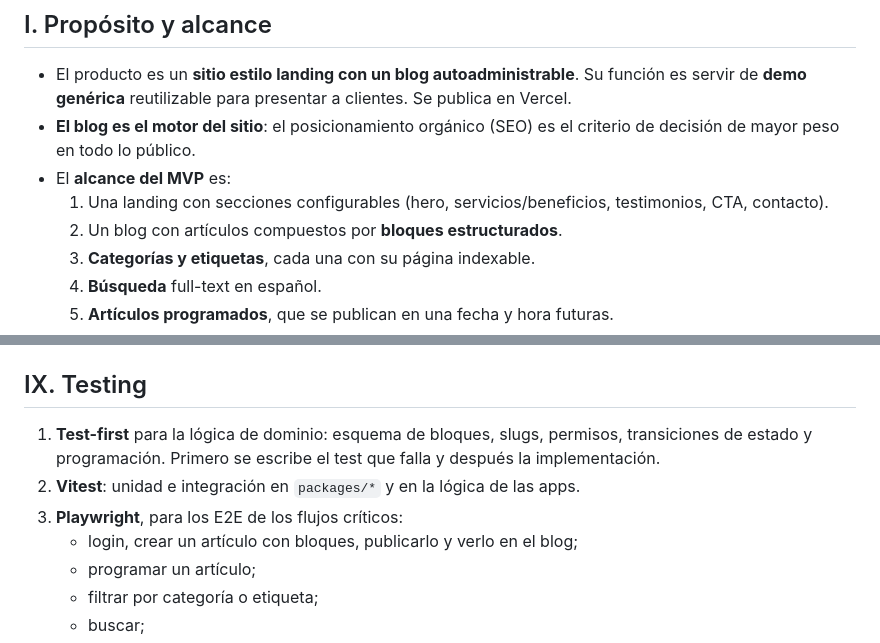
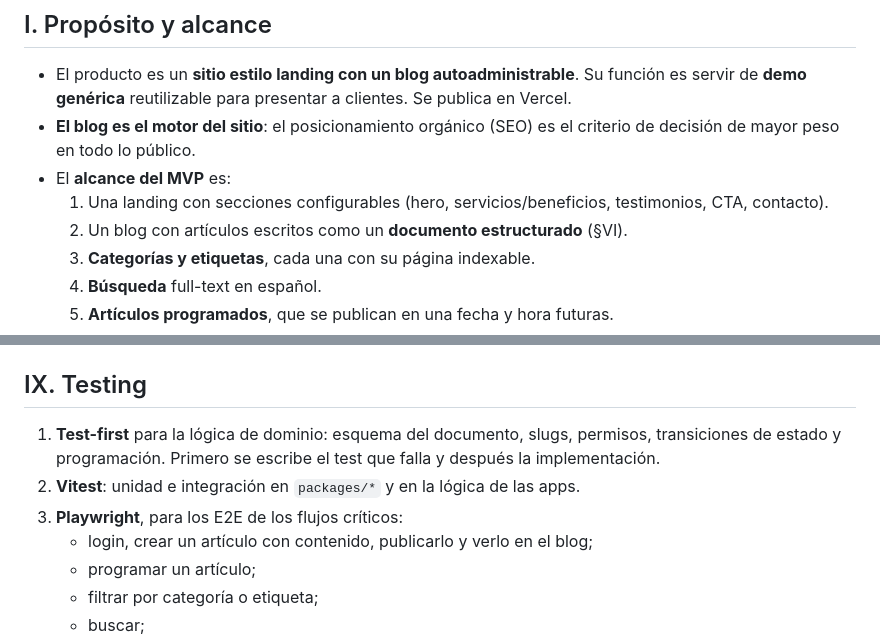
Before and after one commit to matiaspassarino/blog, a Markdown page: constitucion.md, 2 parts joined by grey strips. GitHub-like rendering.

```diff
--- a/constitucion.md
+++ b/constitucion.md
@@ -31,7 +51,7 @@ Las palabras **DEBE**, **NO DEBE** y **DEBERÍA** tienen sentido normativo.
   de mayor peso en todo lo público.
 - El **alcance del MVP** es:
   1. Una landing con secciones configurables (hero, servicios/beneficios, testimonios, CTA, contacto).
-  2. Un blog con artículos compuestos por **bloques estructurados**.
+  2. Un blog con artículos escritos como un **documento estructurado** (§VI).
   3. **Categorías y etiquetas**, cada una con su página indexable.
   4. **Búsqueda** full-text en español.
   5. **Artículos programados**, que se publican en una fecha y hora futuras.
@@ -174,11 +206,11 @@ specs/      Una carpeta por feature (NNN-nombre) generada por Spec Kit.
 
 ## IX. Testing
 
-1. **Test-first** para la lógica de dominio: esquema de bloques, slugs, permisos, transiciones de
+1. **Test-first** para la lógica de dominio: esquema del documento, slugs, permisos, transiciones de
    estado y programación. Primero se escribe el test que falla y después la implementación.
 2. **Vitest**: unidad e integración en `packages/*` y en la lógica de las apps.
 3. **Playwright**, para los E2E de los flujos críticos:
-   - login, crear un artículo con bloques, publicarlo y verlo en el blog;
+   - login, crear un artículo con contenido, publicarlo y verlo en el blog;
    - programar un artículo;
    - filtrar por categoría o etiqueta;
    - buscar;
```
Also changed, not shown: other parts of constitucion.md (+46 -14 lines).
